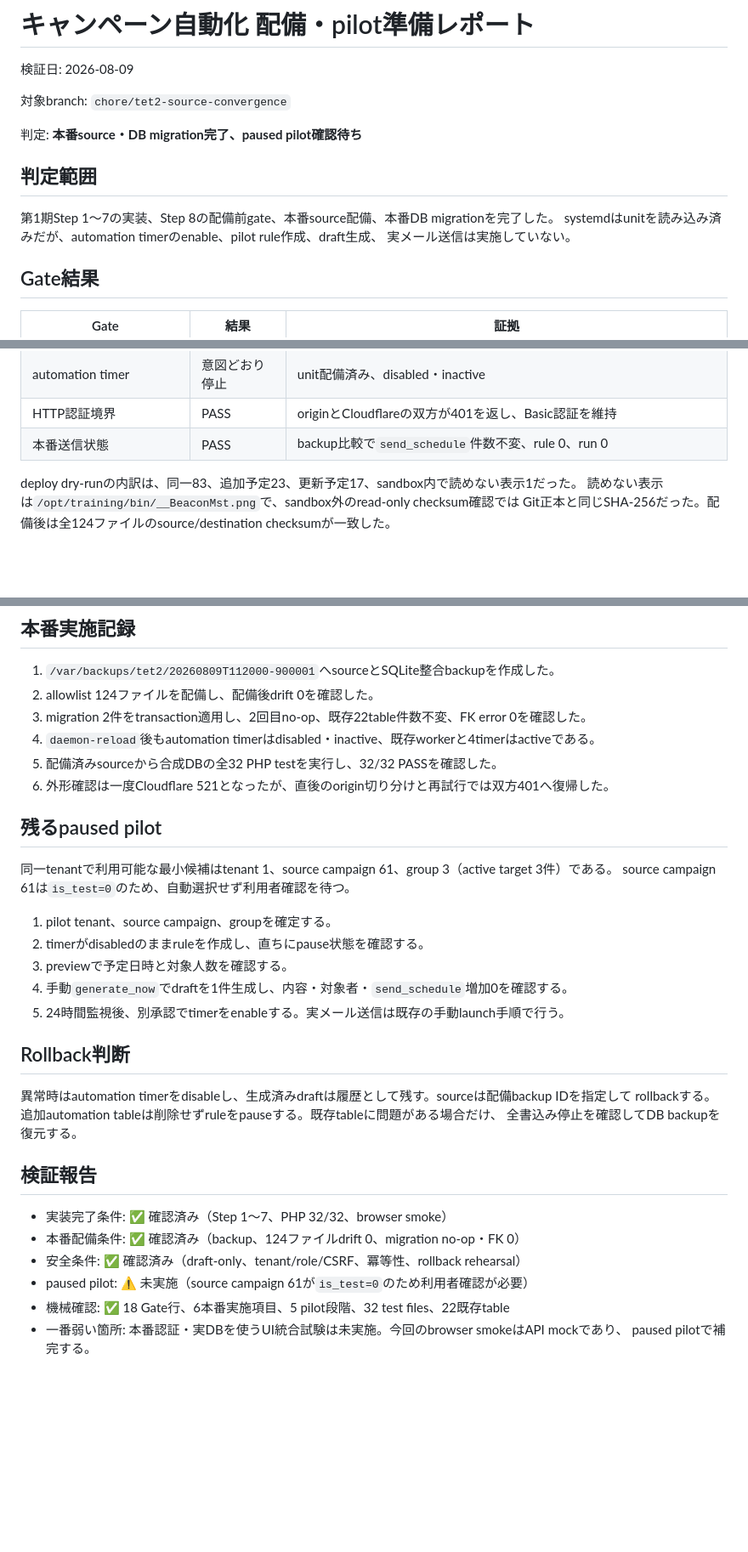
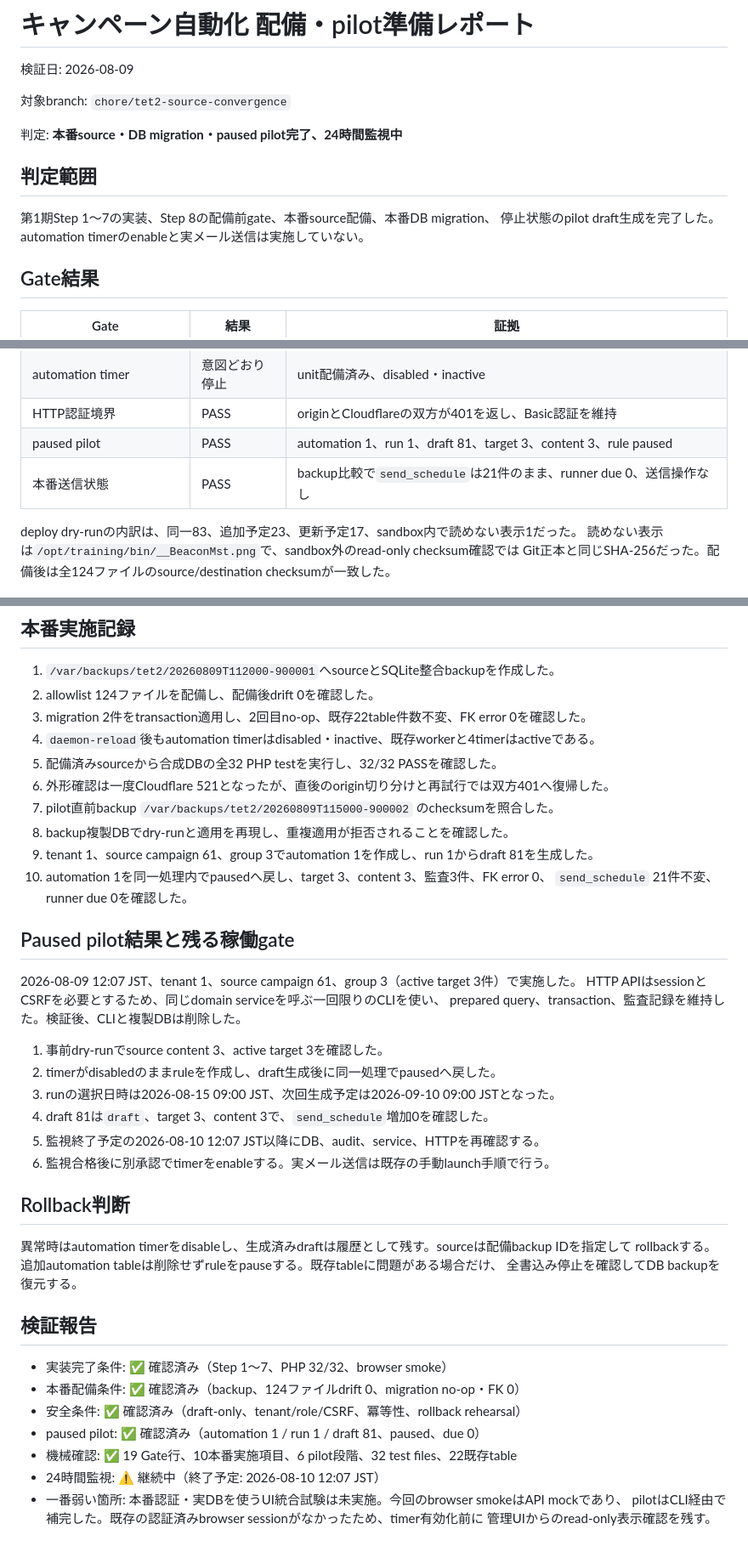
Before and after one commit to connect24h/targeted_email_training_v2, a Markdown page: docs/campaign-automation-release-readiness.md, 3 parts joined by grey strips. Shown at 85% size. GitHub-like rendering; blank space fills up the shorter version.

```diff
--- a/docs/campaign-automation-release-readiness.md
+++ b/docs/campaign-automation-release-readiness.md
@@ -4,13 +4,12 @@
 
 対象branch: `chore/tet2-source-convergence`
 
-判定: **本番source・DB migration完了、paused pilot確認待ち**
+判定: **本番source・DB migration・paused pilot完了、24時間監視中**
 
 ## 判定範囲
 
-第1期Step 1〜7の実装、Step 8の配備前gate、本番source配備、本番DB migrationを完了した。
-systemdはunitを読み込み済みだが、automation timerのenable、pilot rule作成、draft生成、
-実メール送信は実施していない。
+第1期Step 1〜7の実装、Step 8の配備前gate、本番source配備、本番DB migration、
+停止状態のpilot draft生成を完了した。automation timerのenableと実メール送信は実施していない。
 
 ## Gate結果
 
@@ -33,7 +32,8 @@ systemdはunitを読み込み済みだが、automation timerのenable、pilot ru
 | 既存service | PASS | workerと既存4timerはactive |
 | automation timer | 意図どおり停止 | unit配備済み、disabled・inactive |
 | HTTP認証境界 | PASS | originとCloudflareの双方が401を返し、Basic認証を維持 |
-| 本番送信状態 | PASS | backup比較で`send_schedule`件数不変、rule 0、run 0 |
+| paused pilot | PASS | automation 1、run 1、draft 81、target 3、content 3、rule paused |
+| 本番送信状態 | PASS | backup比較で`send_schedule`は21件のまま、runner due 0、送信操作なし |
 
 deploy dry-runの内訳は、同一83、追加予定23、更新予定17、sandbox内で読めない表示1だった。
 読めない表示は`/opt/training/bin/__BeaconMst.png`で、sandbox外のread-only checksum確認では
@@ -57,17 +57,24 @@ Git正本と同じSHA-256だった。配備後は全124ファイルのsource/des
 4. `daemon-reload`後もautomation timerはdisabled・inactive、既存workerと4timerはactiveである。
 5. 配備済みsourceから合成DBの全32 PHP testを実行し、32/32 PASSを確認した。
 6. 外形確認は一度Cloudflare 521となったが、直後のorigin切り分けと再試行では双方401へ復帰した。
+7. pilot直前backup `/var/backups/tet2/20260809T115000-900002` のchecksumを照合した。
+8. backup複製DBでdry-runと適用を再現し、重複適用が拒否されることを確認した。
+9. tenant 1、source campaign 61、group 3でautomation 1を作成し、run 1からdraft 81を生成した。
+10. automation 1を同一処理内でpausedへ戻し、target 3、content 3、監査3件、FK error 0、
+    `send_schedule` 21件不変、runner due 0を確認した。
 
-## 残るpaused pilot
+## Paused pilot結果と残る稼働gate
 
-同一tenantで利用可能な最小候補はtenant 1、source campaign 61、group 3（active target 3件）である。
-source campaign 61は`is_test=0`のため、自動選択せず利用者確認を待つ。
+2026-08-09 12:07 JST、tenant 1、source campaign 61、group 3（active target 3件）で実施した。
+HTTP APIはsessionとCSRFを必要とするため、同じdomain serviceを呼ぶ一回限りのCLIを使い、
+prepared query、transaction、監査記録を維持した。検証後、CLIと複製DBは削除した。
 
-1. pilot tenant、source campaign、groupを確定する。
-2. timerがdisabledのままruleを作成し、直ちにpause状態を確認する。
-3. previewで予定日時と対象人数を確認する。
-4. 手動`generate_now`でdraftを1件生成し、内容・対象者・`send_schedule`増加0を確認する。
-5. 24時間監視後、別承認でtimerをenableする。実メール送信は既存の手動launch手順で行う。
+1. 事前dry-runでsource content 3、active target 3を確認した。
+2. timerがdisabledのままruleを作成し、draft生成後に同一処理でpausedへ戻した。
+3. runの選択日時は2026-08-15 09:00 JST、次回生成予定は2026-09-10 09:00 JSTとなった。
+4. draft 81は`draft`、target 3、content 3で、`send_schedule`増加0を確認した。
+5. 監視終了予定の2026-08-10 12:07 JST以降にDB、audit、service、HTTPを再確認する。
+6. 監視合格後に別承認でtimerをenableする。実メール送信は既存の手動launch手順で行う。
 
 ## Rollback判断
 
@@ -80,7 +87,9 @@ rollbackする。追加automation tableは削除せずruleをpauseする。既
 - 実装完了条件: ✅ 確認済み（Step 1〜7、PHP 32/32、browser smoke）
 - 本番配備条件: ✅ 確認済み（backup、124ファイルdrift 0、migration no-op・FK 0）
 - 安全条件: ✅ 確認済み（draft-only、tenant/role/CSRF、冪等性、rollback rehearsal）
-- paused pilot: ⚠ 未実施（source campaign 61が`is_test=0`のため利用者確認が必要）
-- 機械確認: ✅ 18 Gate行、6本番実施項目、5 pilot段階、32 test files、22既存table
+- paused pilot: ✅ 確認済み（automation 1 / run 1 / draft 81、paused、due 0）
+- 機械確認: ✅ 19 Gate行、10本番実施項目、6 pilot段階、32 test files、22既存table
+- 24時間監視: ⚠ 継続中（終了予定: 2026-08-10 12:07 JST）
 - 一番弱い箇所: 本番認証・実DBを使うUI統合試験は未実施。今回のbrowser smokeはAPI mockであり、
-  paused pilotで補完する。
+  pilotはCLI経由で補完した。既存の認証済みbrowser sessionがなかったため、timer有効化前に
+  管理UIからのread-only表示確認を残す。
```
Also changed, not shown: README.md (+3 -2 lines), plans/tet2-phase1-campaign-automation.md (+3 -3 lines).
